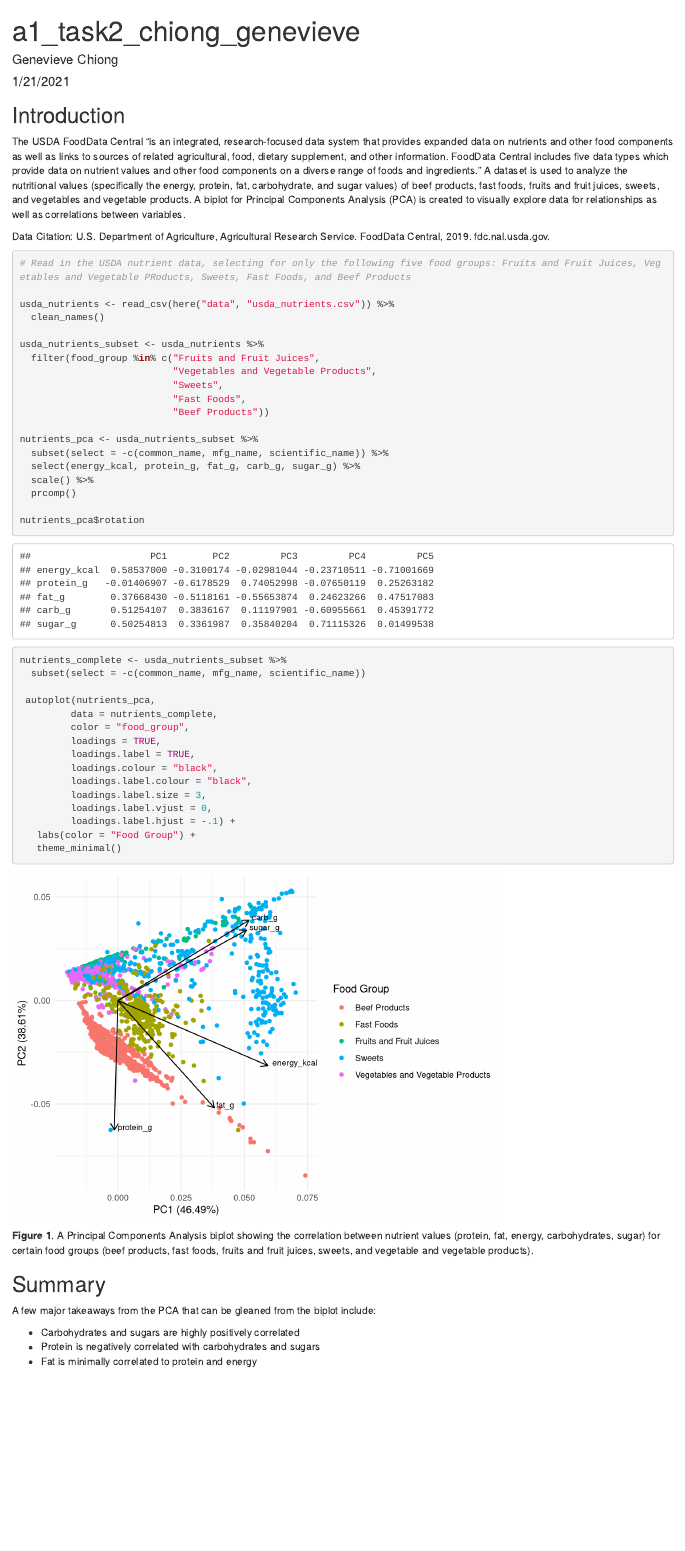
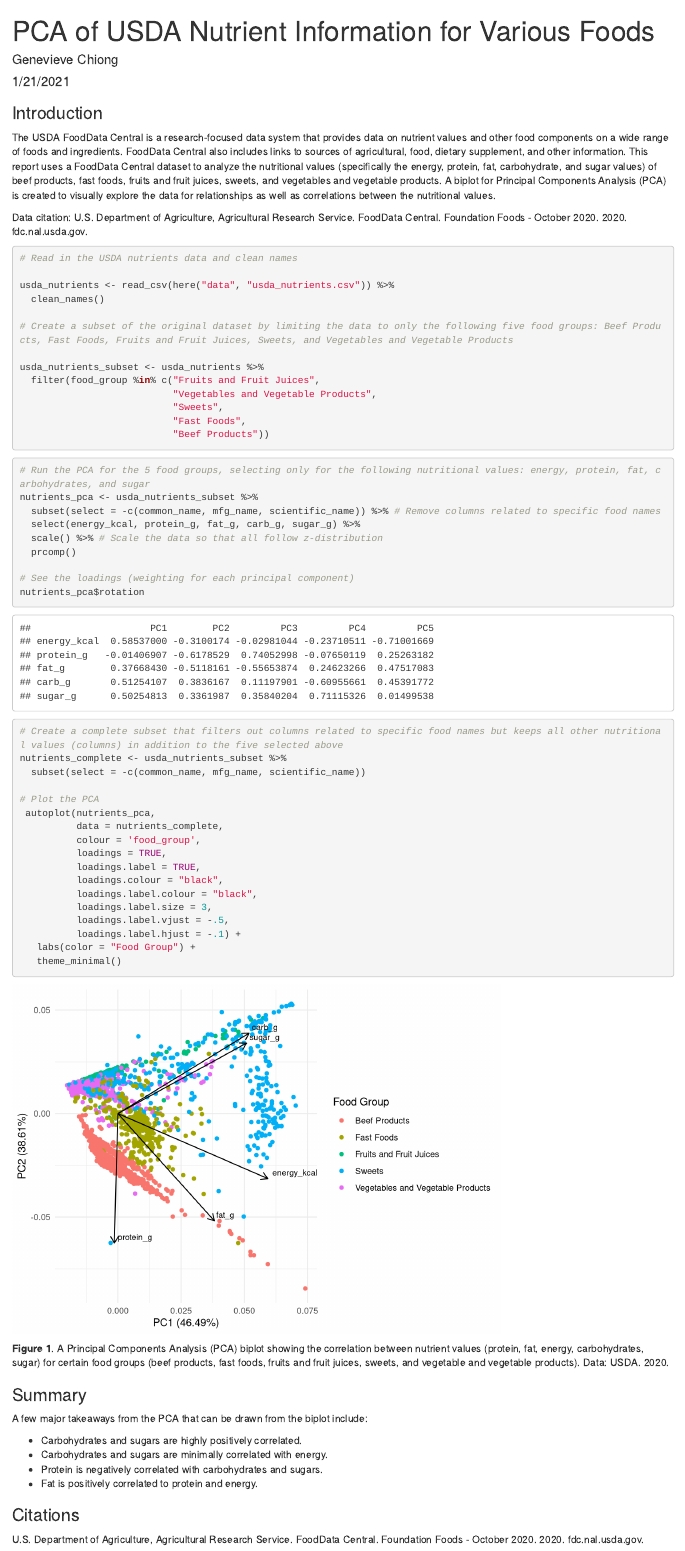
Before and after one commit to genchiong/esm244-assignment1, an R Markdown document (src/a1_task2_chiong_genevieve.Rmd): the page in a window 1100 px wide, from its top. Rendered offline with R 4.5, knitr and Pandoc, with nearby package versions; column names are cleaned by a stand-in for the janitor package.

Commit message:
made edits to biplot and citations for task 2

````diff
--- a/src/a1_task2_chiong_genevieve.Rmd
+++ b/src/a1_task2_chiong_genevieve.Rmd
@@ -1,5 +1,5 @@
 ---
-title: "a1_task2_chiong_genevieve"
+title: "PCA of USDA Nutrient Information for Various Foods"
 author: "Genevieve Chiong"
 date: "1/21/2021"
 output: html_document
@@ -14,17 +14,19 @@ library(janitor)
 library(ggfortify)
 ```
 
-## Introduction
+### Introduction
 
-The USDA FoodData Central "is an integrated, research-focused data system that provides expanded data on nutrients and other food components as well as links to sources of related agricultural, food, dietary supplement, and other information. FoodData Central includes five data types which provide data on nutrient values and other food components on a diverse range of foods and ingredients." A dataset is used to analyze the nutritional values (specifically the energy, protein, fat, carbohydrate, and sugar values) of beef products, fast foods, fruits and fruit juices, sweets, and vegetables and vegetable products. A biplot for Principal Components Analysis (PCA) is created to visually explore data for relationships as well as correlations between variables.
+The USDA FoodData Central is a research-focused data system that provides data on nutrient values and other food components on a wide range of foods and ingredients. FoodData Central also includes links to sources of agricultural, food, dietary supplement, and other information. This report uses a FoodData Central dataset to analyze the nutritional values (specifically the energy, protein, fat, carbohydrate, and sugar values) of beef products, fast foods, fruits and fruit juices, sweets, and vegetables and vegetable products. A biplot for Principal Components Analysis (PCA) is created to visually explore the data for relationships as well as correlations between the nutritional values.
 
-Data Citation: U.S. Department of Agriculture, Agricultural Research Service. FoodData Central, 2019. fdc.nal.usda.gov.
+Data citation: U.S. Department of Agriculture, Agricultural Research Service. FoodData Central. Foundation Foods - October 2020. 2020. fdc.nal.usda.gov.
 
 ```{r}
-# Read in the USDA nutrient data, selecting for only the following five food groups: Fruits and Fruit Juices, Vegetables and Vegetable PRoducts, Sweets, Fast Foods, and Beef Products
+# Read in the USDA nutrients data and clean names
 
 usda_nutrients <- read_csv(here("data", "usda_nutrients.csv")) %>%
   clean_names()
+
+# Create a subset of the original dataset by limiting the data to only the following five food groups: Beef Products, Fast Foods, Fruits and Fruit Juices, Sweets, and Vegetables and Vegetable Products
 
 usda_nutrients_subset <- usda_nutrients %>%
   filter(food_group %in% c("Fruits and Fruit Juices",
@@ -32,37 +34,52 @@ usda_nutrients_subset <- usda_nutrients %>%
                            "Sweets",
                            "Fast Foods",
                            "Beef Products"))
+```
 
+
+```{r}
+# Run the PCA for the 5 food groups, selecting only for the following nutritional values: energy, protein, fat, carbohydrates, and sugar
 nutrients_pca <- usda_nutrients_subset %>%
-  subset(select = -c(common_name, mfg_name, scientific_name)) %>%
+  subset(select = -c(common_name, mfg_name, scientific_name)) %>% # Remove columns related to specific food names
   select(energy_kcal, protein_g, fat_g, carb_g, sugar_g) %>%
-  scale() %>%
+  scale() %>% # Scale the data so that all follow z-distribution
   prcomp()
 
+# See the loadings (weighting for each principal component)
 nutrients_pca$rotation
 
+# Create a complete subset that filters out columns related to specific food names but keeps all other nutritional values (columns) in addition to the five selected above
 nutrients_complete <- usda_nutrients_subset %>%
   subset(select = -c(common_name, mfg_name, scientific_name))
 
+# Plot the PCA
  autoplot(nutrients_pca,
-         data = nutrients_complete,
-         color = "food_group",
-         loadings = TRUE,
-         loadings.label = TRUE,
-         loadings.colour = "black",
-         loadings.label.colour = "black",
-         loadings.label.size = 3,
-         loadings.label.vjust = 0,
-         loadings.label.hjust = -.1) +
+          data = nutrients_complete,
+          colour = 'food_group',
+          loadings = TRUE,
+          loadings.label = TRUE,
+          loadings.colour = "black",
+          loadings.label.colour = "black",
+          loadings.label.size = 3,
+          loadings.label.vjust = -.5,
+          loadings.label.hjust = -.1) +
    labs(color = "Food Group") +
    theme_minimal()
 ```
-**Figure 1**. A Principal Components Analysis biplot showing the correlation between nutrient values (protein, fat, energy, carbohydrates, sugar) for certain food groups (beef products, fast foods, fruits and fruit juices, sweets, and vegetable and vegetable products).
+
+**Figure 1**. A Principal Components Analysis (PCA) biplot showing the correlation between nutrient values (protein, fat, energy, carbohydrates, sugar) for certain food groups (beef products, fast foods, fruits and fruit juices, sweets, and vegetable and vegetable products). Data: USDA. 2020.
 
 
-## Summary
-A few major takeaways from the PCA that can be gleaned from the biplot include:
+### Summary
 
-- Carbohydrates and sugars are highly positively correlated
-- Protein is negatively correlated with carbohydrates and sugars
-- Fat is minimally correlated to protein and energy
+A few major takeaways from the PCA that can be drawn from the biplot include:
+
+- Carbohydrates and sugars are highly positively correlated.
+- Carbohydrates and sugars are minimally correlated with energy.
+- Protein is negatively correlated with carbohydrates and sugars.
+- Fat is positively correlated to protein and energy.
+
+
+### Citations
+
+U.S. Department of Agriculture, Agricultural Research Service. FoodData Central. Foundation Foods - October 2020. 2020. fdc.nal.usda.gov.
````
Also changed, not shown: src/a1_task2_chiong_genevieve.html.
